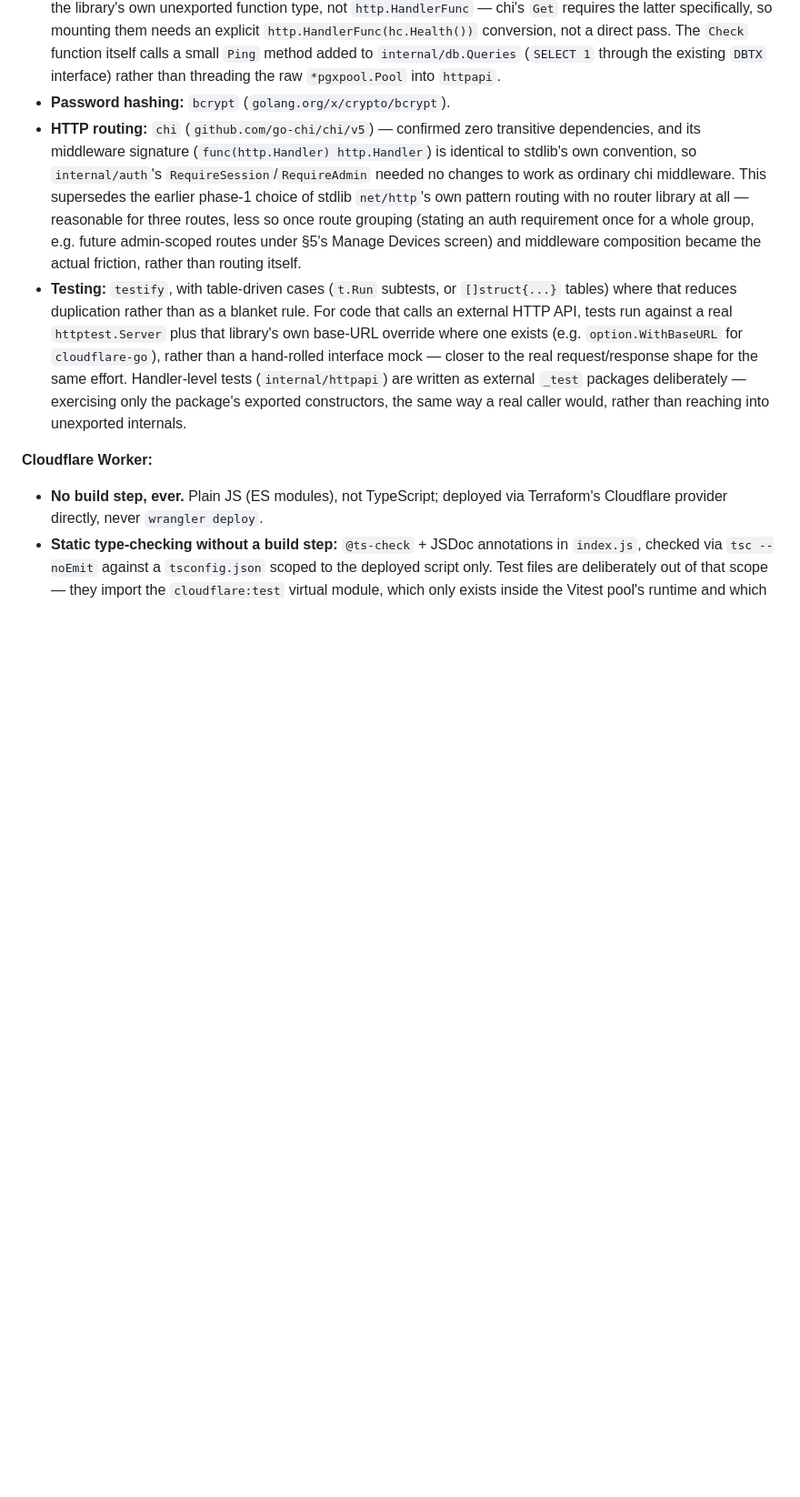
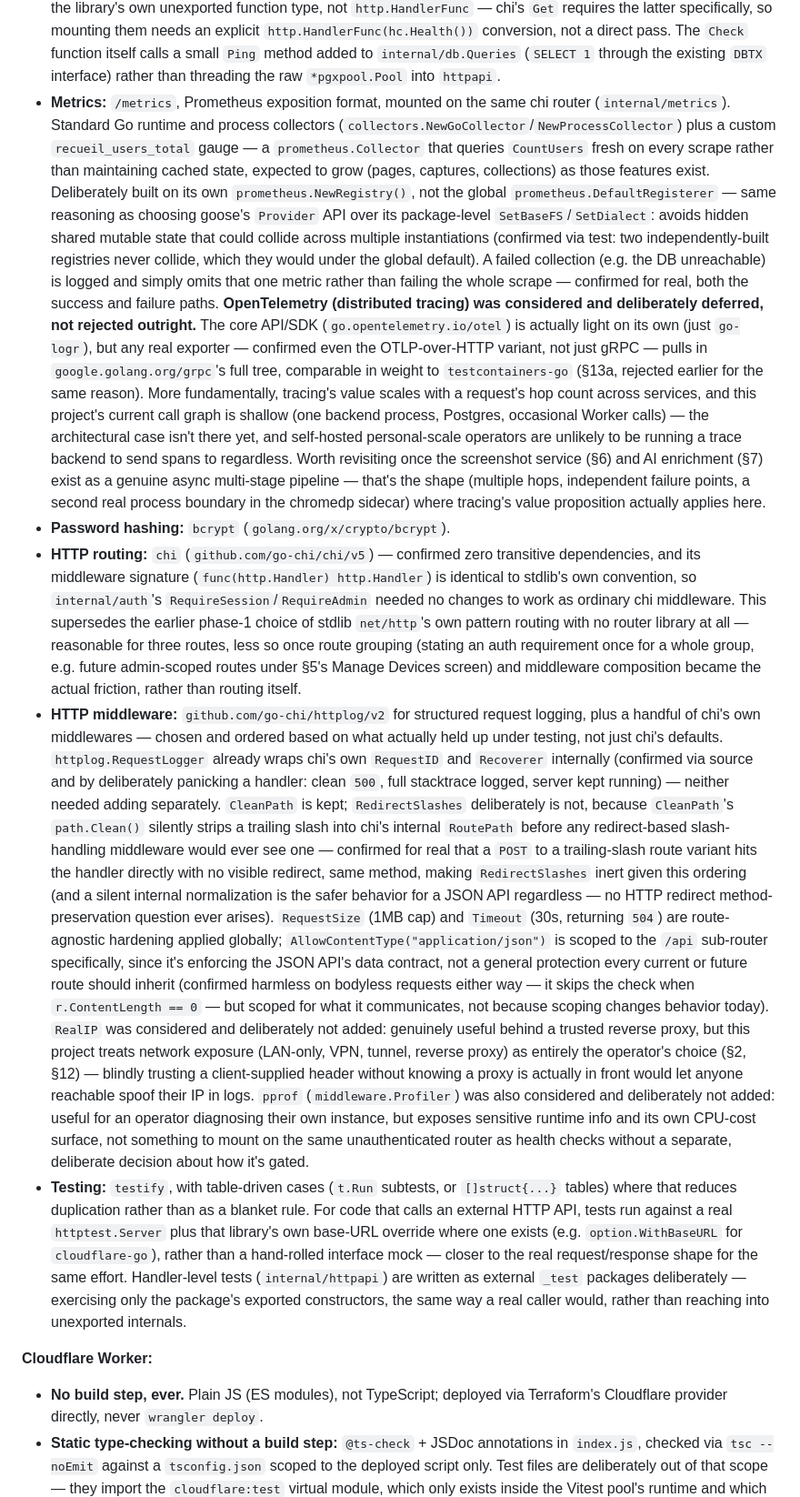
Before and after one commit to mfinelli/recueil, a Markdown page: DESIGN.md, the part around one of its changes. Shown at 91% size. Drawn GitHub-style; blank space fills up the shorter version.

Commit message:
Update design doc

```diff
--- a/DESIGN.md
+++ b/DESIGN.md
@@ -1256,6 +1271,34 @@ README that can drift out of sync with the architecture decisions around it.
   direct pass. The `Check` function itself calls a small `Ping` method added to
   `internal/db.Queries` (`SELECT 1` through the existing `DBTX` interface)
   rather than threading the raw `*pgxpool.Pool` into `httpapi`.
+- **Metrics:** `/metrics`, Prometheus exposition format, mounted on the same chi
+  router (`internal/metrics`). Standard Go runtime and process collectors
+  (`collectors.NewGoCollector`/`NewProcessCollector`) plus a custom
+  `recueil_users_total` gauge — a `prometheus.Collector` that queries
+  `CountUsers` fresh on every scrape rather than maintaining cached state,
+  expected to grow (pages, captures, collections) as those features exist.
+  Deliberately built on its own `prometheus.NewRegistry()`, not the global
+  `prometheus.DefaultRegisterer` — same reasoning as choosing goose's `Provider`
+  API over its package-level `SetBaseFS`/`SetDialect`: avoids hidden shared
+  mutable state that could collide across multiple instantiations (confirmed via
+  test: two independently-built registries never collide, which they would under
+  the global default). A failed collection (e.g. the DB unreachable) is logged
+  and simply omits that one metric rather than failing the whole scrape —
+  confirmed for real, both the success and failure paths. **OpenTelemetry
+  (distributed tracing) was considered and deliberately deferred, not rejected
+  outright.** The core API/SDK (`go.opentelemetry.io/otel`) is actually light on
+  its own (just `go-logr`), but any real exporter — confirmed even the
+  OTLP-over-HTTP variant, not just gRPC — pulls in `google.golang.org/grpc`'s
+  full tree, comparable in weight to `testcontainers-go` (§13a, rejected earlier
+  for the same reason). More fundamentally, tracing's value scales with a
+  request's hop count across services, and this project's current call graph is
+  shallow (one backend process, Postgres, occasional Worker calls) — the
+  architectural case isn't there yet, and self-hosted personal-scale operators
+  are unlikely to be running a trace backend to send spans to regardless. Worth
+  revisiting once the screenshot service (§6) and AI enrichment (§7) exist as a
+  genuine async multi-stage pipeline — that's the shape (multiple hops,
+  independent failure points, a second real process boundary in the chromedp
+  sidecar) where tracing's value proposition actually applies here.
 - **Password hashing:** `bcrypt` (`golang.org/x/crypto/bcrypt`).
 - **HTTP routing:** `chi` (`github.com/go-chi/chi/v5`) — confirmed zero
   transitive dependencies, and its middleware signature
@@ -1267,6 +1310,36 @@ README that can drift out of sync with the architecture decisions around it.
   requirement once for a whole group, e.g. future admin-scoped routes under §5's
   Manage Devices screen) and middleware composition became the actual friction,
   rather than routing itself.
+- **HTTP middleware:** `github.com/go-chi/httplog/v2` for structured request
+  logging, plus a handful of chi's own middlewares — chosen and ordered based on
+  what actually held up under testing, not just chi's defaults.
+  `httplog.RequestLogger` already wraps chi's own `RequestID` and `Recoverer`
+  internally (confirmed via source and by deliberately panicking a handler:
+  clean `500`, full stacktrace logged, server kept running) — neither needed
+  adding separately. `CleanPath` is kept; `RedirectSlashes` deliberately is not,
+  because `CleanPath`'s `path.Clean()` silently strips a trailing slash into
+  chi's internal `RoutePath` before any redirect-based slash-handling middleware
+  would ever see one — confirmed for real that a `POST` to a trailing-slash
+  route variant hits the handler directly with no visible redirect, same method,
+  making `RedirectSlashes` inert given this ordering (and a silent internal
+  normalization is the safer behavior for a JSON API regardless — no HTTP
+  redirect method-preservation question ever arises). `RequestSize` (1MB cap)
+  and `Timeout` (30s, returning `504`) are route-agnostic hardening applied
+  globally; `AllowContentType("application/json")` is scoped to the `/api`
+  sub-router specifically, since it's enforcing the JSON API's data contract,
+  not a general protection every current or future route should inherit
+  (confirmed harmless on bodyless requests either way — it skips the check when
+  `r.ContentLength == 0` — but scoped for what it communicates, not because
+  scoping changes behavior today). `RealIP` was considered and deliberately not
+  added: genuinely useful behind a trusted reverse proxy, but this project
+  treats network exposure (LAN-only, VPN, tunnel, reverse proxy) as entirely the
+  operator's choice (§2, §12) — blindly trusting a client-supplied header
+  without knowing a proxy is actually in front would let anyone reachable spoof
+  their IP in logs. `pprof` (`middleware.Profiler`) was also considered and
+  deliberately not added: useful for an operator diagnosing their own instance,
+  but exposes sensitive runtime info and its own CPU-cost surface, not something
+  to mount on the same unauthenticated router as health checks without a
+  separate, deliberate decision about how it's gated.
 - **Testing:** `testify`, with table-driven cases (`t.Run` subtests, or
   `[]struct{...}` tables) where that reduces duplication rather than as a
   blanket rule. For code that calls an external HTTP API, tests run against a
```
Also changed, not shown: other parts of DESIGN.md (+15 -0 lines).
